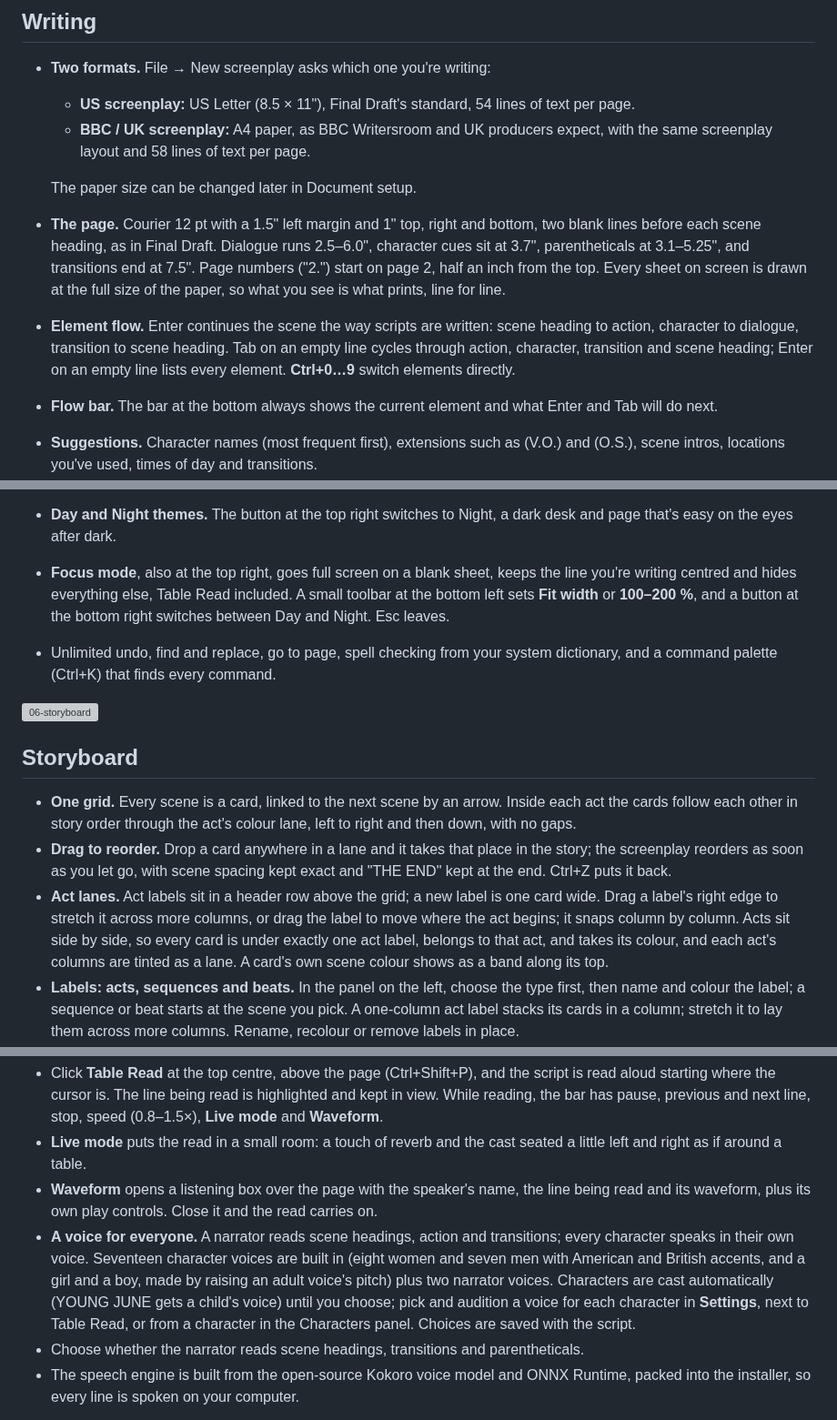
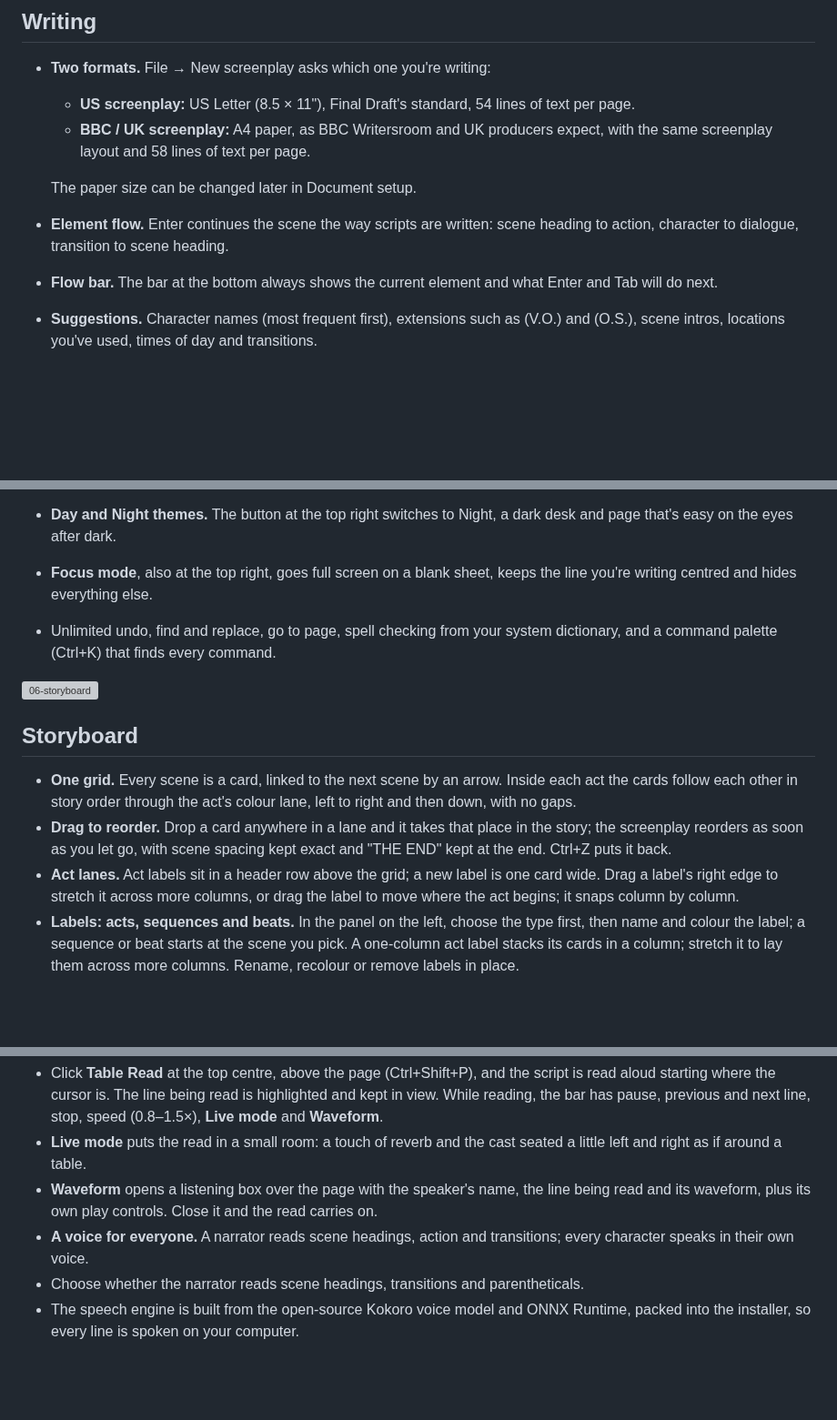
Before and after one commit to scripthook84/Page-One, a Markdown page: README.md, 3 parts joined by grey strips. Shown at 91% size. Rendered like a GitHub page; blank space fills up the shorter version; grey boxes are pictures that could not be loaded.

Commit message:
Simplify formatting and audio feature descriptions
Removed detailed formatting instructions for screenplay elements and audio features.

```diff
--- a/README.md
+++ b/README.md
@@ -45,15 +45,9 @@ built-in voices that run on its own speech engine, with no internet connection.
     screenplay layout and 58 lines of text per page.
 
   The paper size can be changed later in Document setup.
-- **The page.** Courier 12 pt with a 1.5" left margin and 1" top, right and bottom, two blank lines
-  before each scene heading, as in Final Draft. Dialogue runs 2.5–6.0", character cues sit at 3.7",
-  parentheticals at 3.1–5.25", and transitions end at 7.5". Page numbers ("2.") start on page 2,
-  half an inch from the top. Every sheet on screen is drawn at the full size of the paper, so what
-  you see is what prints, line for line.
+
 - **Element flow.** Enter continues the scene the way scripts are written: scene heading to action,
-  character to dialogue, transition to scene heading. Tab on an empty line cycles through action,
-  character, transition and scene heading; Enter on an empty line lists every element.
-  **Ctrl+0…9** switch elements directly.
+  character to dialogue, transition to scene heading.
 - **Flow bar.** The bar at the bottom always shows the current element and what Enter and Tab will
   do next.
 - **Suggestions.** Character names (most frequent first), extensions such as (V.O.) and (O.S.), scene
@@ -70,9 +64,7 @@ built-in voices that run on its own speech engine, with no internet connection.
 - **Day and Night themes.** The button at the top right switches to Night, a dark desk and page
   that's easy on the eyes after dark.
 - **Focus mode**, also at the top right, goes full screen on a blank sheet, keeps the line you're
-  writing centred and hides everything else, Table Read included. A small toolbar at the bottom left
-  sets **Fit width** or **100–200 %**, and a button at the bottom right switches between Day and
-  Night. Esc leaves.
+  writing centred and hides everything else.
 - Unlimited undo, find and replace, go to page, spell checking from your system dictionary, and a
   command palette (Ctrl+K) that finds every command.
 
@@ -88,9 +80,7 @@ built-in voices that run on its own speech engine, with no internet connection.
   end. Ctrl+Z puts it back.
 - **Act lanes.** Act labels sit in a header row above the grid; a new label is one card wide. Drag a
   label's right edge to stretch it across more columns, or drag the label to move where the act
-  begins; it snaps column by column. Acts sit side by side, so every card is under exactly one act
-  label, belongs to that act, and takes its colour, and each act's columns are tinted as a lane. A
-  card's own scene colour shows as a band along its top.
+  begins; it snaps column by column.
 - **Labels: acts, sequences and beats.** In the panel on the left, choose the type first, then
   name and colour the label; a sequence or beat starts at the scene you pick. A one-column act label
   stacks its cards in a column; stretch it to lay them across more columns. Rename, recolour or
@@ -188,12 +176,7 @@ offline: nothing is sent anywhere, and no internet connection or account is need
 - **Waveform** opens a listening box over the page with the speaker's name, the line being read and
   its waveform, plus its own play controls. Close it and the read carries on.
 - **A voice for everyone.** A narrator reads scene headings, action and transitions; every character
-  speaks in their own voice. Seventeen character voices are built in (eight women and seven men
-  with American and British accents, and a girl and a boy, made by raising an adult voice's pitch)
-  plus two narrator voices. Characters are cast
-  automatically (YOUNG JUNE gets a child's voice) until you choose; pick and audition a voice for
-  each character in **Settings**, next to Table Read, or from a character in the Characters panel.
-  Choices are saved with the script.
+  speaks in their own voice.
 - Choose whether the narrator reads scene headings, transitions and parentheticals.
 - The speech engine is built from the open-source Kokoro voice model and ONNX Runtime, packed into
   the installer, so every line is spoken on your computer.
```
Also changed, not shown: other parts of README.md (+0 -2 lines).
